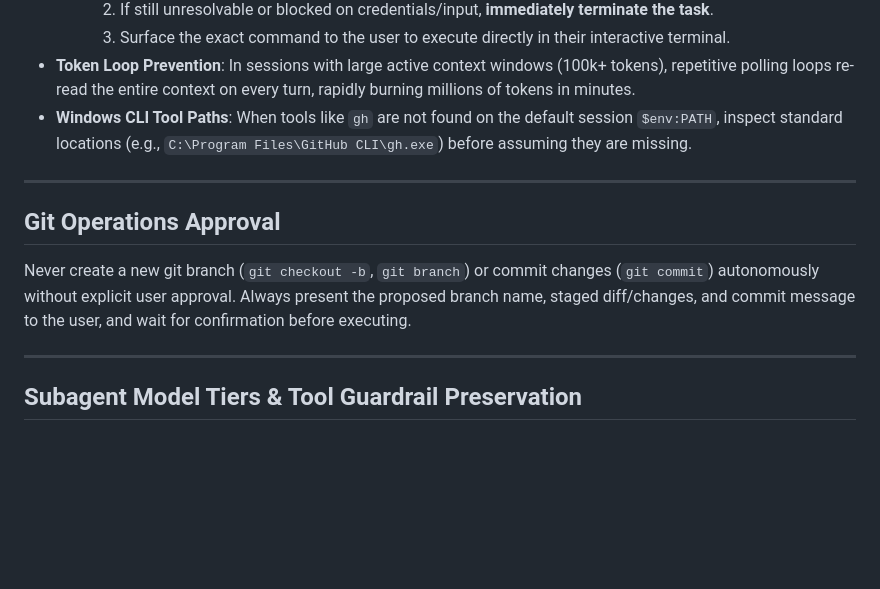
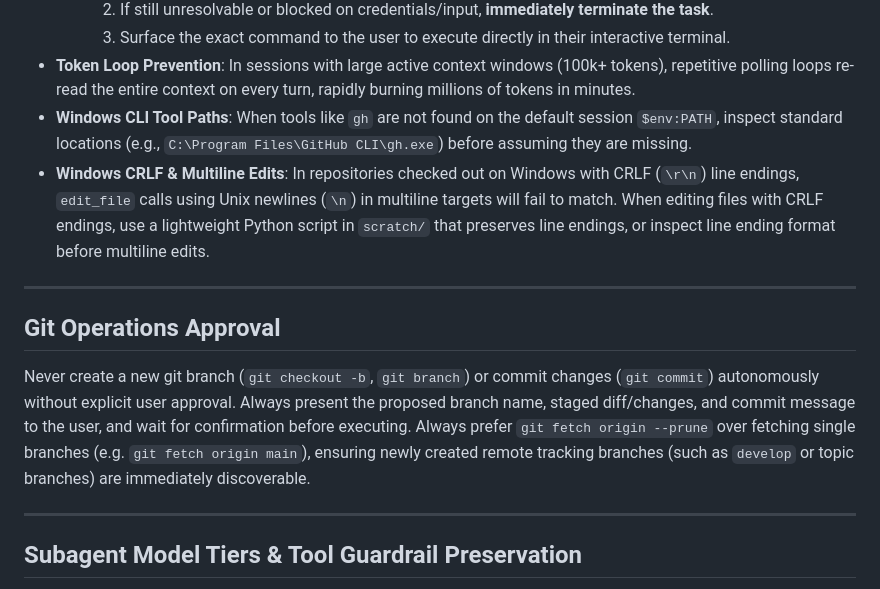
Before and after one commit to James2898/ai-toolbox, a Markdown page: claude/rules/agent-routing.md, the part around the change. Drawn GitHub-style; blank space fills up the shorter version.

Commit message:
docs(rules): add Windows CRLF edit guidance and remote fetch discipline

```diff
--- a/claude/rules/agent-routing.md
+++ b/claude/rules/agent-routing.md
@@ -105,12 +105,13 @@ If the tech stack for a given layer is still TBD, do not assume a framework or l
     3. Surface the exact command to the user to execute directly in their interactive terminal.
 - **Token Loop Prevention**: In sessions with large active context windows (100k+ tokens), repetitive polling loops re-read the entire context on every turn, rapidly burning millions of tokens in minutes.
 - **Windows CLI Tool Paths**: When tools like `gh` are not found on the default session `$env:PATH`, inspect standard locations (e.g., `C:\Program Files\GitHub CLI\gh.exe`) before assuming they are missing.
+- **Windows CRLF & Multiline Edits**: In repositories checked out on Windows with CRLF (`\r\n`) line endings, `edit_file` calls using Unix newlines (`\n`) in multiline targets will fail to match. When editing files with CRLF endings, use a lightweight Python script in `scratch/` that preserves line endings, or inspect line ending format before multiline edits.
 
 ---
 
 ## Git Operations Approval
 
-Never create a new git branch (`git checkout -b`, `git branch`) or commit changes (`git commit`) autonomously without explicit user approval. Always present the proposed branch name, staged diff/changes, and commit message to the user, and wait for confirmation before executing.
+Never create a new git branch (`git checkout -b`, `git branch`) or commit changes (`git commit`) autonomously without explicit user approval. Always present the proposed branch name, staged diff/changes, and commit message to the user, and wait for confirmation before executing. Always prefer `git fetch origin --prune` over fetching single branches (e.g. `git fetch origin main`), ensuring newly created remote tracking branches (such as `develop` or topic branches) are immediately discoverable.
 
 ---
 
```
Also changed, not shown: 1 other file.
